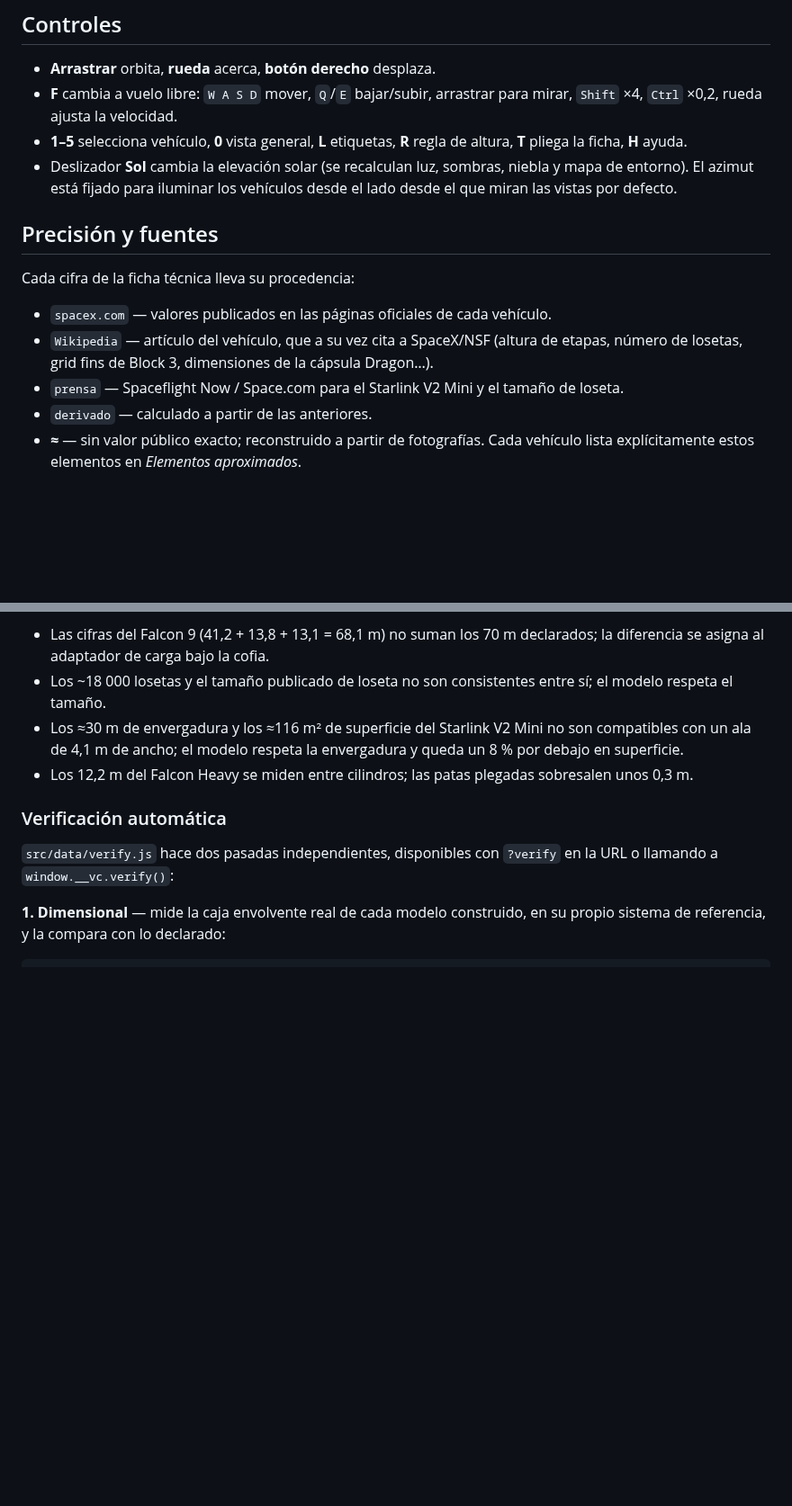
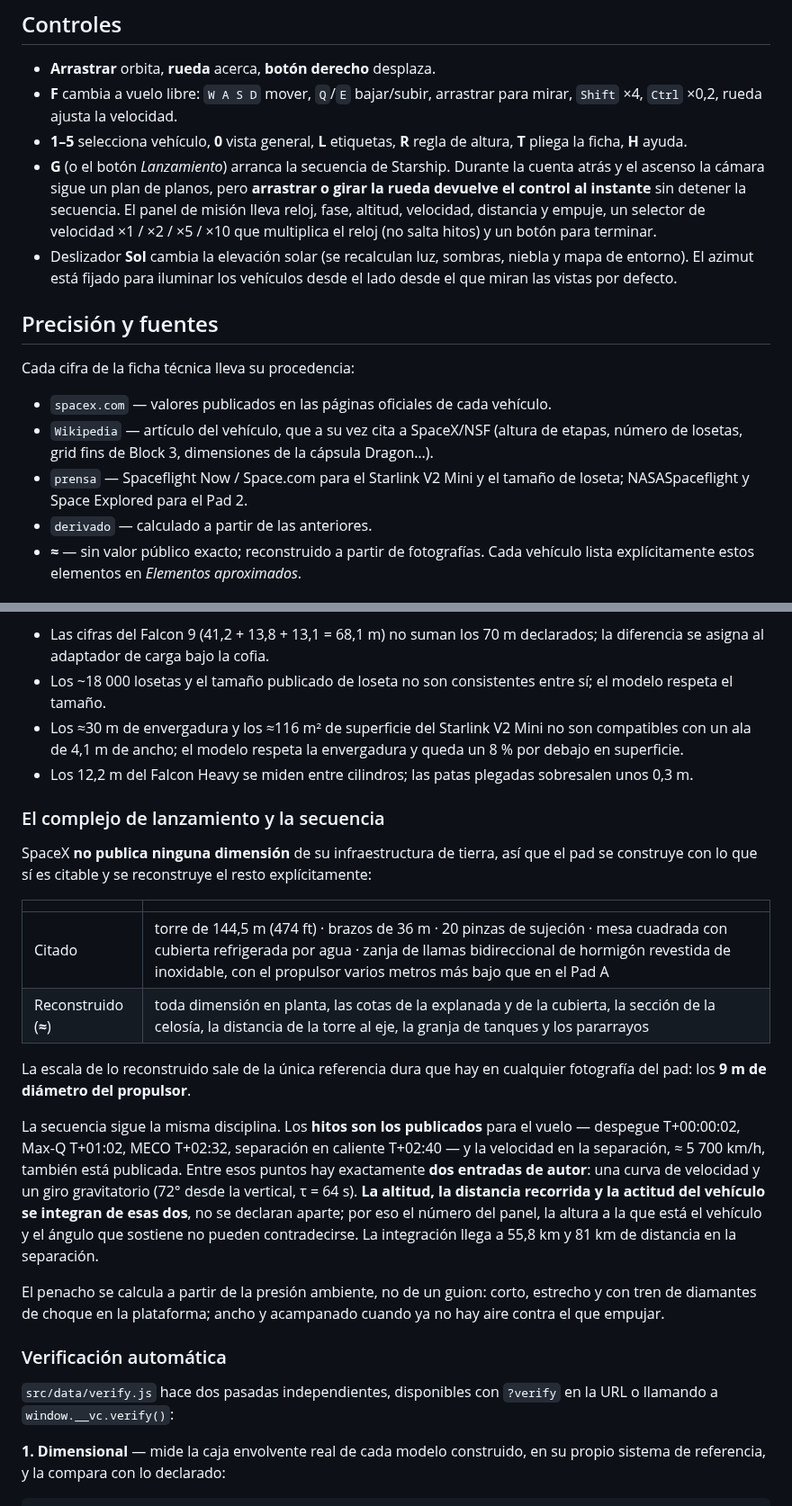
Before and after one commit to alvarodesigns34/spacex, a Markdown page: README.md, 2 parts joined by grey strips. Shown at 90% size. Rendered like a GitHub page; blank space fills up the shorter version.

```diff
--- a/README.md
+++ b/README.md
@@ -31,6 +33,7 @@ y abrir la URL que indique. Requiere WebGL 2.
 - **Arrastrar** orbita, **rueda** acerca, **botón derecho** desplaza.
 - **F** cambia a vuelo libre: `W A S D` mover, `Q`/`E` bajar/subir, arrastrar para mirar, `Shift` ×4, `Ctrl` ×0,2, rueda ajusta la velocidad.
 - **1–5** selecciona vehículo, **0** vista general, **L** etiquetas, **R** regla de altura, **T** pliega la ficha, **H** ayuda.
+- **G** (o el botón *Lanzamiento*) arranca la secuencia de Starship. Durante la cuenta atrás y el ascenso la cámara sigue un plan de planos, pero **arrastrar o girar la rueda devuelve el control al instante** sin detener la secuencia. El panel de misión lleva reloj, fase, altitud, velocidad, distancia y empuje, un selector de velocidad ×1 / ×2 / ×5 / ×10 que multiplica el reloj (no salta hitos) y un botón para terminar.
 - Deslizador **Sol** cambia la elevación solar (se recalculan luz, sombras, niebla y mapa de entorno). El azimut está fijado para iluminar los vehículos desde el lado desde el que miran las vistas por defecto.
 
 ## Precisión y fuentes
@@ -39,7 +42,7 @@ Cada cifra de la ficha técnica lleva su procedencia:
 
 - `spacex.com` — valores publicados en las páginas oficiales de cada vehículo.
 - `Wikipedia` — artículo del vehículo, que a su vez cita a SpaceX/NSF (altura de etapas, número de losetas, grid fins de Block 3, dimensiones de la cápsula Dragon…).
-- `prensa` — Spaceflight Now / Space.com para el Starlink V2 Mini y el tamaño de loseta.
+- `prensa` — Spaceflight Now / Space.com para el Starlink V2 Mini y el tamaño de loseta; NASASpaceflight y Space Explored para el Pad 2.
 - `derivado` — calculado a partir de las anteriores.
 - **≈** — sin valor público exacto; reconstruido a partir de fotografías. Cada vehículo lista explícitamente estos elementos en *Elementos aproximados*.
 
@@ -62,6 +65,21 @@ El modelo no las oculta:
 - Los ≈30 m de envergadura y los ≈116 m² de superficie del Starlink V2 Mini no son compatibles con un ala de 4,1 m de ancho; el modelo respeta la envergadura y queda un 8 % por debajo en superficie.
 - Los 12,2 m del Falcon Heavy se miden entre cilindros; las patas plegadas sobresalen unos 0,3 m.
 
+### El complejo de lanzamiento y la secuencia
+
+SpaceX **no publica ninguna dimensión** de su infraestructura de tierra, así que el pad se construye con lo que sí es citable y se reconstruye el resto explícitamente:
+
+| | |
+|---|---|
+| Citado | torre de 144,5 m (474 ft) · brazos de 36 m · 20 pinzas de sujeción · mesa cuadrada con cubierta refrigerada por agua · zanja de llamas bidireccional de hormigón revestida de inoxidable, con el propulsor varios metros más bajo que en el Pad A |
+| Reconstruido (**≈**) | toda dimensión en planta, las cotas de la explanada y de la cubierta, la sección de la celosía, la distancia de la torre al eje, la granja de tanques y los pararrayos |
+
+La escala de lo reconstruido sale de la única referencia dura que hay en cualquier fotografía del pad: los **9 m de diámetro del propulsor**.
+
+La secuencia sigue la misma disciplina. Los **hitos son los publicados** para el vuelo — despegue T+00:00:02, Max-Q T+01:02, MECO T+02:32, separación en caliente T+02:40 — y la velocidad en la separación, ≈ 5 700 km/h, también está publicada. Entre esos puntos hay exactamente **dos entradas de autor**: una curva de velocidad y un giro gravitatorio (72° desde la vertical, τ = 64 s). **La altitud, la distancia recorrida y la actitud del vehículo se integran de esas dos**, no se declaran aparte; por eso el número del panel, la altura a la que está el vehículo y el ángulo que sostiene no pueden contradecirse. La integración llega a 55,8 km y 81 km de distancia en la separación.
+
+El penacho se calcula a partir de la presión ambiente, no de un guion: corto, estrecho y con tren de diamantes de choque en la plataforma; ancho y acampanado cuando ya no hay aire contra el que empujar.
+
 ### Verificación automática
 
 `src/data/verify.js` hace dos pasadas independientes, disponibles con `?verify` en la URL o llamando a `window.__vc.verify()`:
```
Also changed, not shown: other parts of README.md (+17 -4 lines), docs/screenshots/launch-ascent.jpg (added), docs/screenshots/launch-ignition.jpg (added), docs/screenshots/launch-site.jpg (added), docs/screenshots/launch-staging.jpg (added), docs/screenshots/launch-trench.jpg (added), docs/screenshots/overview.jpg, 3 other files.
